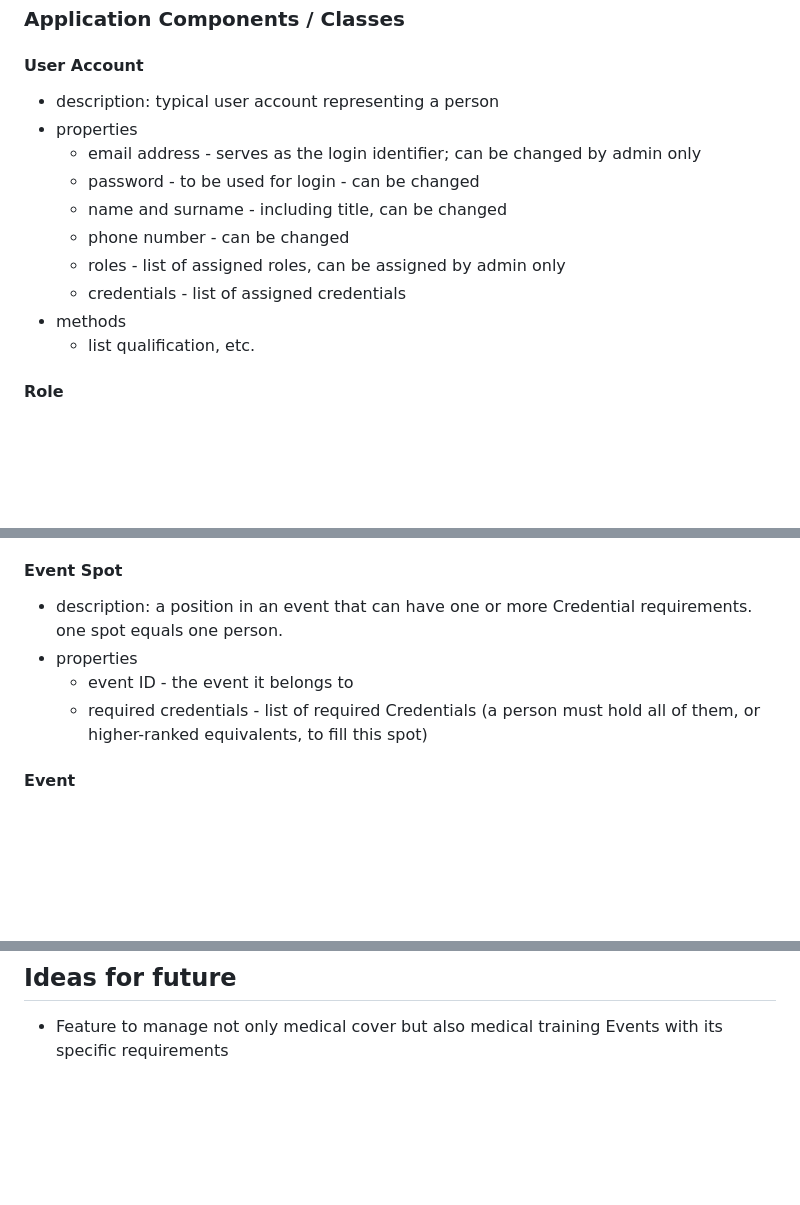
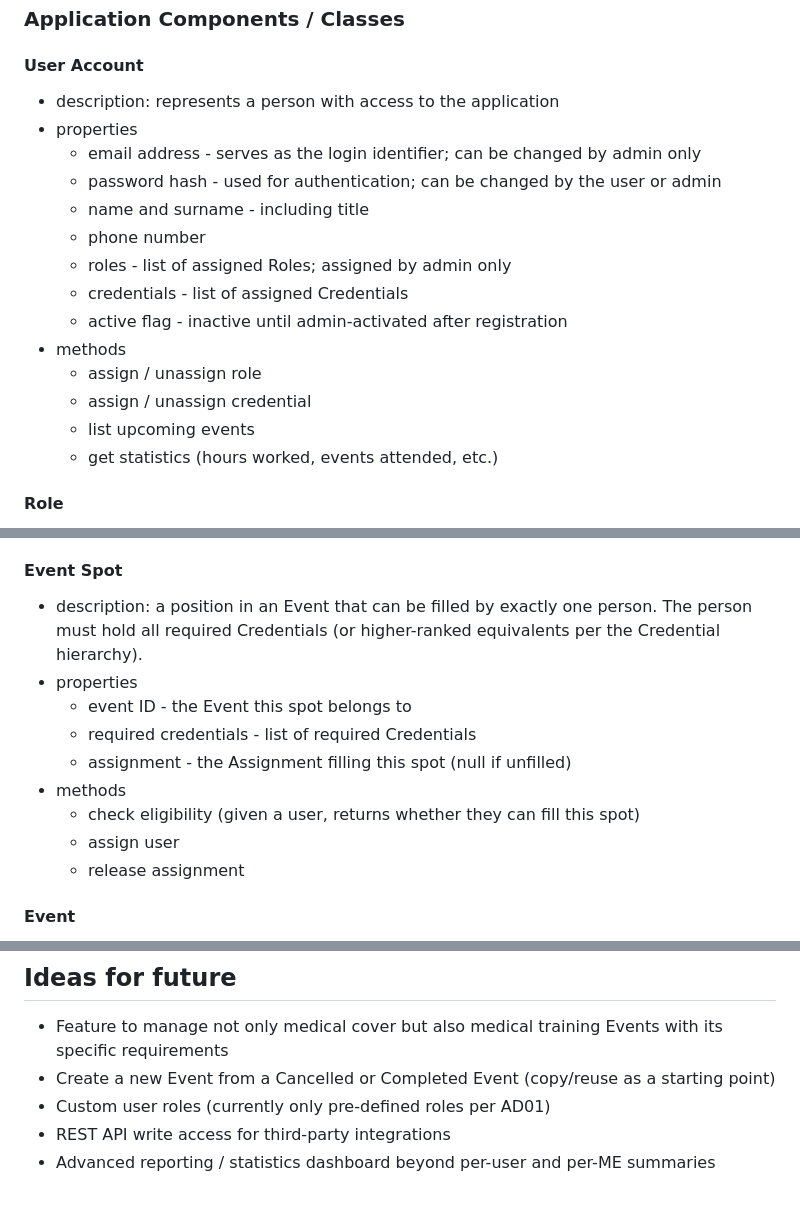
Before and after one commit to mtjchm/MedCover, a Markdown page: architecture.md, 3 parts joined by grey strips. GitHub-like rendering; blank space fills up the shorter version.

```diff
--- a/architecture.md
+++ b/architecture.md
@@ -438,16 +438,20 @@ Certain objects and/or methods will have required permissions specified. This wi
 ### Application Components / Classes
 
 #### User Account
-- description: typical user account representing a person
+- description: represents a person with access to the application
 - properties
     - email address - serves as the login identifier; can be changed by admin only
-    - password - to be used for login - can be changed
-    - name and surname - including title, can be changed
-    - phone number - can be changed
-    - roles - list of assigned roles, can be assigned by admin only
-    - credentials - list of assigned credentials
+    - password hash - used for authentication; can be changed by the user or admin
+    - name and surname - including title
+    - phone number
+    - roles - list of assigned Roles; assigned by admin only
+    - credentials - list of assigned Credentials
+    - active flag - inactive until admin-activated after registration
 - methods
-    - list qualification, etc.
+    - assign / unassign role
+    - assign / unassign credential
+    - list upcoming events
+    - get statistics (hours worked, events attended, etc.)
 
 #### Role
 - description: a grouping of assigned permissions
@@ -490,10 +494,15 @@ Certain objects and/or methods will have required permissions specified. This wi
     - etc.
 
 #### Event Spot
-- description: a position in an event that can have one or more Credential requirements. one spot equals one person.
+- description: a position in an Event that can be filled by exactly one person. The person must hold all required Credentials (or higher-ranked equivalents per the Credential hierarchy).
 - properties
-    - event ID - the event it belongs to
-    - required credentials - list of required Credentials (a person must hold all of them, or higher-ranked equivalents, to fill this spot)
+    - event ID - the Event this spot belongs to
+    - required credentials - list of required Credentials
+    - assignment - the Assignment filling this spot (null if unfilled)
+- methods
+    - check eligibility (given a user, returns whether they can fill this spot)
+    - assign user
+    - release assignment
 
 #### Event
 - description: AKA "Zdravotní dozor" - a calendar event with a start, end and other properties that allow medical cover planning for a happening such as a music festival, sports or cultural happening where medical cover is requested.
@@ -546,3 +580,7 @@ Certain objects and/or methods will have required permissions specified. This wi
 
 ## Ideas for future
 - Feature to manage not only medical cover but also medical training Events with its specific requirements
+- Create a new Event from a Cancelled or Completed Event (copy/reuse as a starting point)
+- Custom user roles (currently only pre-defined roles per AD01)
+- REST API write access for third-party integrations
+- Advanced reporting / statistics dashboard beyond per-user and per-ME summaries
```
Also changed, not shown: other parts of architecture.md (+33 -8 lines).
